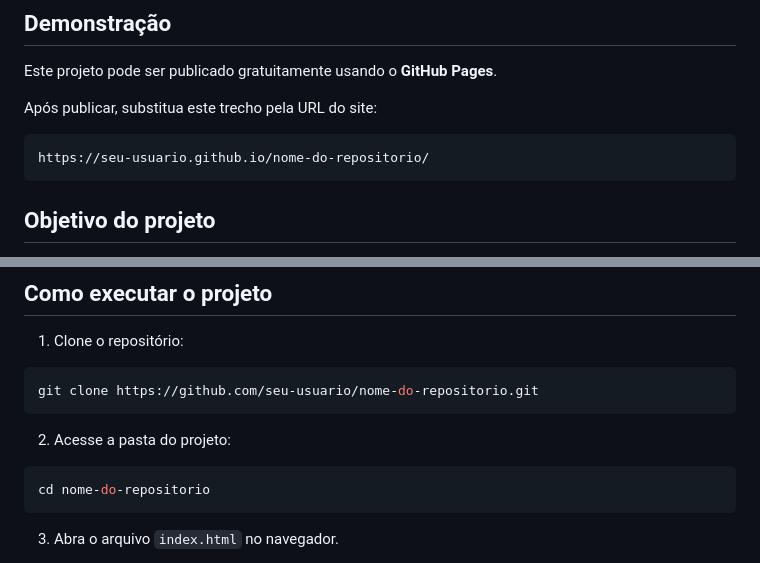
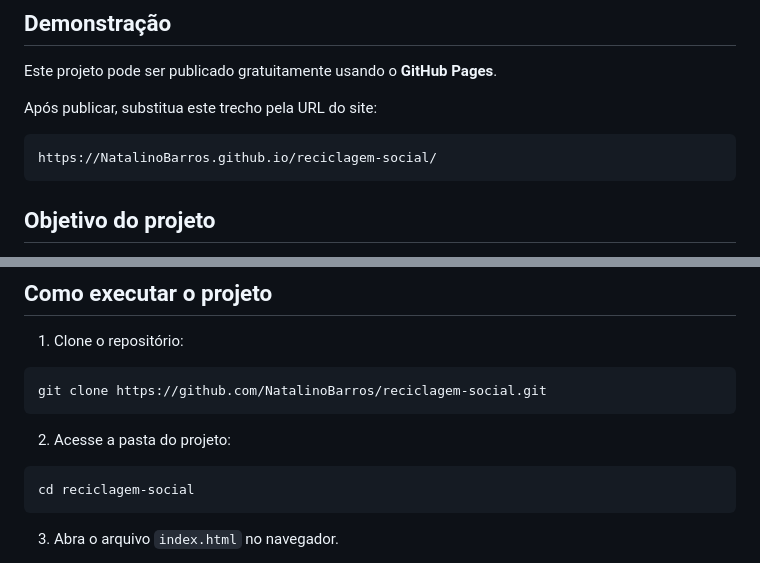
Before and after one commit to NatalinoBarros/reciclagem-social, a Markdown page: README.md, 2 parts joined by grey strips. GitHub-like rendering.

````diff
--- a/README.md
+++ b/README.md
@@ -11,7 +11,7 @@ Este projeto pode ser publicado gratuitamente usando o **GitHub Pages**.
 Após publicar, substitua este trecho pela URL do site:
 
 ```text
-https://seu-usuario.github.io/nome-do-repositorio/
+https://NatalinoBarros.github.io/reciclagem-social/
 ```
 
 ## Objetivo do projeto
@@ -64,13 +64,13 @@ ecorecicla-site/
 1. Clone o repositório:
 
 ```bash
-git clone https://github.com/seu-usuario/nome-do-repositorio.git
+git clone https://github.com/NatalinoBarros/reciclagem-social.git
 ```
 
 2. Acesse a pasta do projeto:
 
 ```bash
-cd nome-do-repositorio
+cd reciclagem-social
 ```
 
 3. Abra o arquivo `index.html` no navegador.
````
